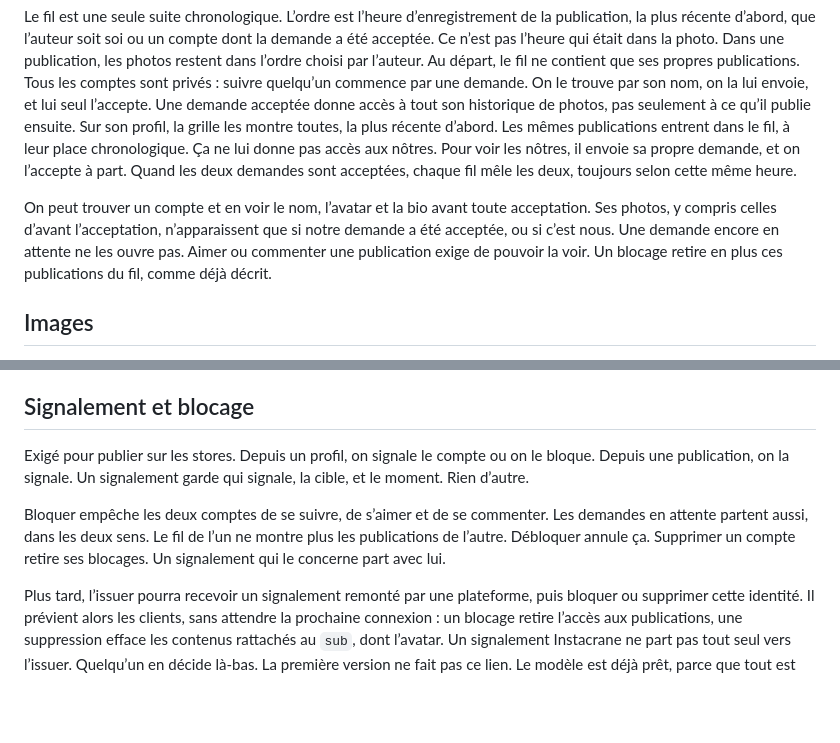
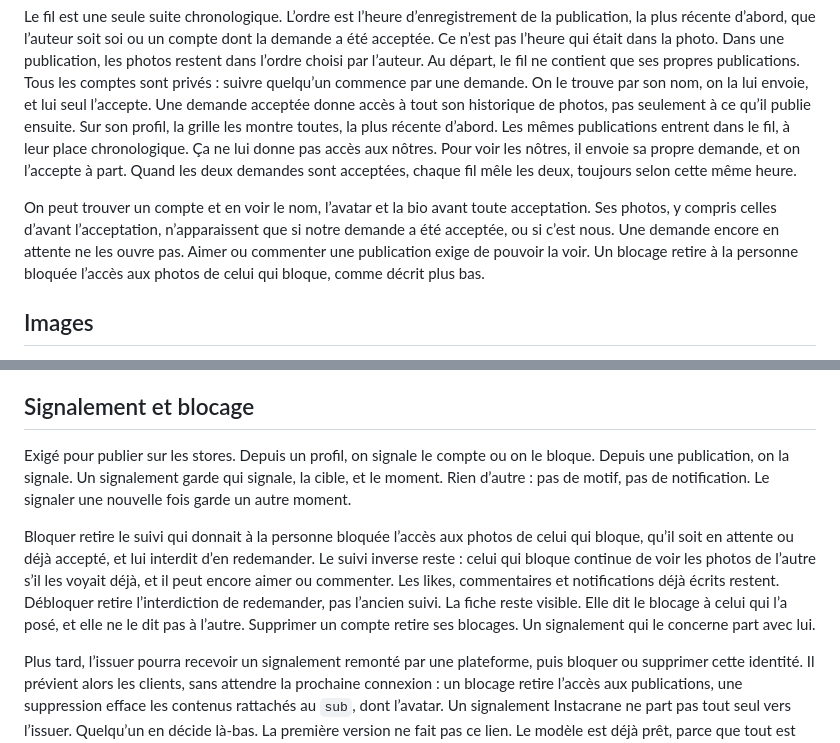
Before and after one commit to taviani/instacrane, a Markdown page: docs/sdd/spec.md, 2 parts joined by grey strips. Rendered like a GitHub page; blank space fills up the shorter version.

Commit message:
docs: ajoute le plan du signalement et du blocage
Bloquer retire le suivi vers soi et interdit de redemander. Le suivi inverse reste.

```diff
--- a/docs/sdd/spec.md
+++ b/docs/sdd/spec.md
@@ -92,7 +92,7 @@ Tous les comptes sont privés. Sans session, on ne voit rien.
 
 Le fil est une seule suite chronologique. L’ordre est l’heure d’enregistrement de la publication, la plus récente d’abord, que l’auteur soit soi ou un compte dont la demande a été acceptée. Ce n’est pas l’heure qui était dans la photo. Dans une publication, les photos restent dans l’ordre choisi par l’auteur. Au départ, le fil ne contient que ses propres publications. Tous les comptes sont privés : suivre quelqu’un commence par une demande. On le trouve par son nom, on la lui envoie, et lui seul l’accepte. Une demande acceptée donne accès à tout son historique de photos, pas seulement à ce qu’il publie ensuite. Sur son profil, la grille les montre toutes, la plus récente d’abord. Les mêmes publications entrent dans le fil, à leur place chronologique. Ça ne lui donne pas accès aux nôtres. Pour voir les nôtres, il envoie sa propre demande, et on l’accepte à part. Quand les deux demandes sont acceptées, chaque fil mêle les deux, toujours selon cette même heure.
 
-On peut trouver un compte et en voir le nom, l’avatar et la bio avant toute acceptation. Ses photos, y compris celles d’avant l’acceptation, n’apparaissent que si notre demande a été acceptée, ou si c’est nous. Une demande encore en attente ne les ouvre pas. Aimer ou commenter une publication exige de pouvoir la voir. Un blocage retire en plus ces publications du fil, comme déjà décrit.
+On peut trouver un compte et en voir le nom, l’avatar et la bio avant toute acceptation. Ses photos, y compris celles d’avant l’acceptation, n’apparaissent que si notre demande a été acceptée, ou si c’est nous. Une demande encore en attente ne les ouvre pas. Aimer ou commenter une publication exige de pouvoir la voir. Un blocage retire à la personne bloquée l’accès aux photos de celui qui bloque, comme décrit plus bas.
 
 ## Images
 
@@ -114,9 +114,9 @@ Une notification référence le destinataire, l’auteur de l’action, le type
 
 ## Signalement et blocage
 
-Exigé pour publier sur les stores. Depuis un profil, on signale le compte ou on le bloque. Depuis une publication, on la signale. Un signalement garde qui signale, la cible, et le moment. Rien d’autre.
+Exigé pour publier sur les stores. Depuis un profil, on signale le compte ou on le bloque. Depuis une publication, on la signale. Un signalement garde qui signale, la cible, et le moment. Rien d’autre : pas de motif, pas de notification. Le signaler une nouvelle fois garde un autre moment.
 
-Bloquer empêche les deux comptes de se suivre, de s’aimer et de se commenter. Les demandes en attente partent aussi, dans les deux sens. Le fil de l’un ne montre plus les publications de l’autre. Débloquer annule ça. Supprimer un compte retire ses blocages. Un signalement qui le concerne part avec lui.
+Bloquer retire le suivi qui donnait à la personne bloquée l’accès aux photos de celui qui bloque, qu’il soit en attente ou déjà accepté, et lui interdit d’en redemander. Le suivi inverse reste : celui qui bloque continue de voir les photos de l’autre s’il les voyait déjà, et il peut encore aimer ou commenter. Les likes, commentaires et notifications déjà écrits restent. Débloquer retire l’interdiction de redemander, pas l’ancien suivi. La fiche reste visible. Elle dit le blocage à celui qui l’a posé, et elle ne le dit pas à l’autre. Supprimer un compte retire ses blocages. Un signalement qui le concerne part avec lui.
 
 Plus tard, l’issuer pourra recevoir un signalement remonté par une plateforme, puis bloquer ou supprimer cette identité. Il prévient alors les clients, sans attendre la prochaine connexion : un blocage retire l’accès aux publications, une suppression efface les contenus rattachés au `sub`, dont l’avatar. Un signalement Instacrane ne part pas tout seul vers l’issuer. Quelqu’un en décide là-bas. La première version ne fait pas ce lien. Le modèle est déjà prêt, parce que tout est rangé par `sub` et que la suppression locale sait déjà tout effacer.
 
```
Also changed, not shown: docs/sdd/tranche-06.md (added, +63 -0 lines).
